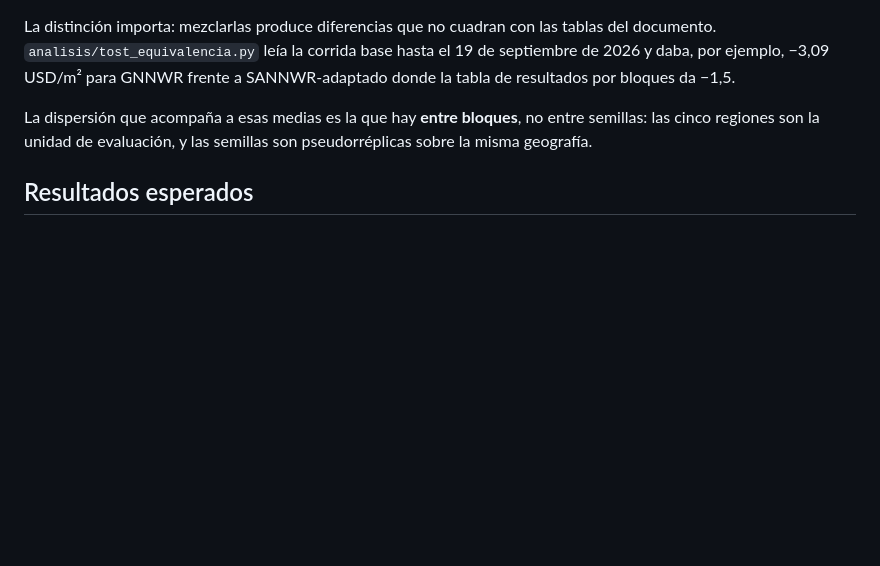
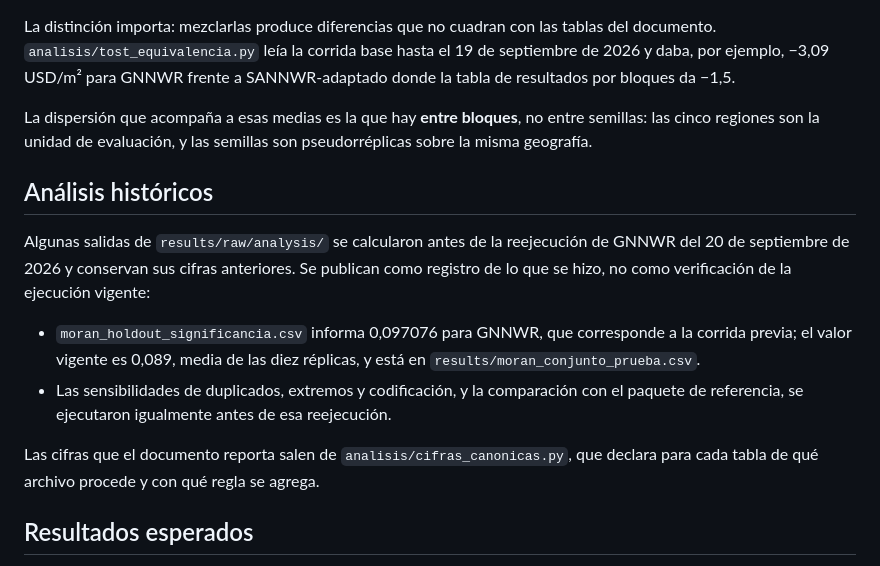
Before and after one commit to faustoaguanor/dmq-land-value-spatial-x-validation, a Markdown page: REPRODUCIBILITY.md, the part around the change. GitHub-like rendering; blank space fills up the shorter version.

```diff
--- a/REPRODUCIBILITY.md
+++ b/REPRODUCIBILITY.md
@@ -79,6 +79,15 @@ La distinción importa: mezclarlas produce diferencias que no cuadran con las ta
 
 La dispersión que acompaña a esas medias es la que hay **entre bloques**, no entre semillas: las cinco regiones son la unidad de evaluación, y las semillas son pseudorréplicas sobre la misma geografía.
 
+## Análisis históricos
+
+Algunas salidas de `results/raw/analysis/` se calcularon antes de la reejecución de GNNWR del 20 de septiembre de 2026 y conservan sus cifras anteriores. Se publican como registro de lo que se hizo, no como verificación de la ejecución vigente:
+
+- `moran_holdout_significancia.csv` informa 0,097076 para GNNWR, que corresponde a la corrida previa; el valor vigente es 0,089, media de las diez réplicas, y está en `results/moran_conjunto_prueba.csv`.
+- Las sensibilidades de duplicados, extremos y codificación, y la comparación con el paquete de referencia, se ejecutaron igualmente antes de esa reejecución.
+
+Las cifras que el documento reporta salen de `analisis/cifras_canonicas.py`, que declara para cada tabla de qué archivo procede y con qué regla se agrega.
+
 ## Resultados esperados
 
 Las tablas de referencia están en `results/*.csv`. Los archivos de `results/raw/` conservan métricas agregadas de las ejecuciones, nunca predicciones individuales.
```
Also changed, not shown: README.md (+6 -6 lines), results/figures/estabilidad_conjunto_prueba.png, results/figures/validation_comparison.png, 1 other file.
